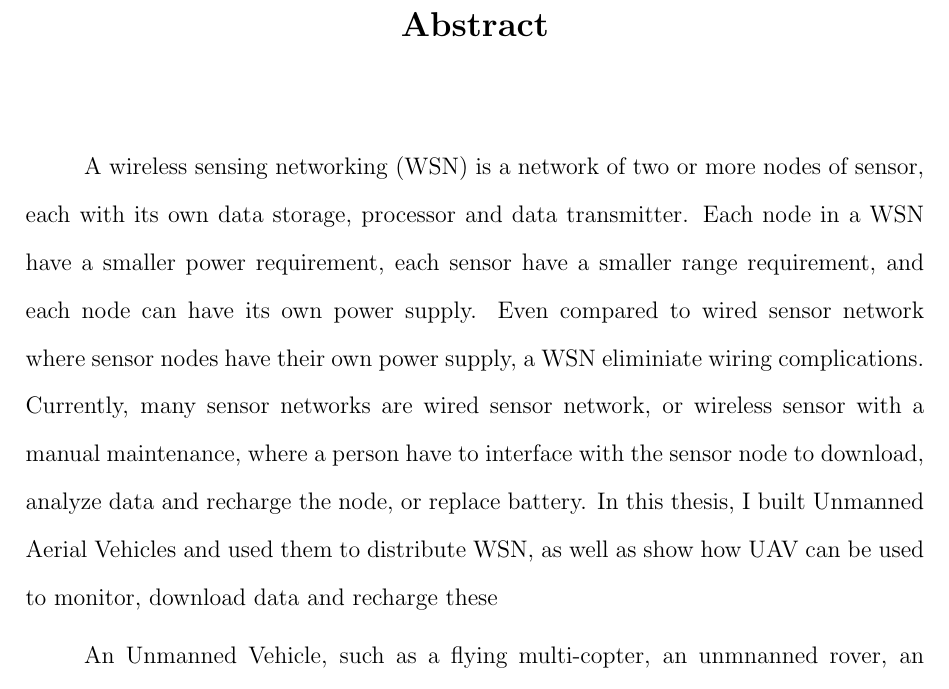
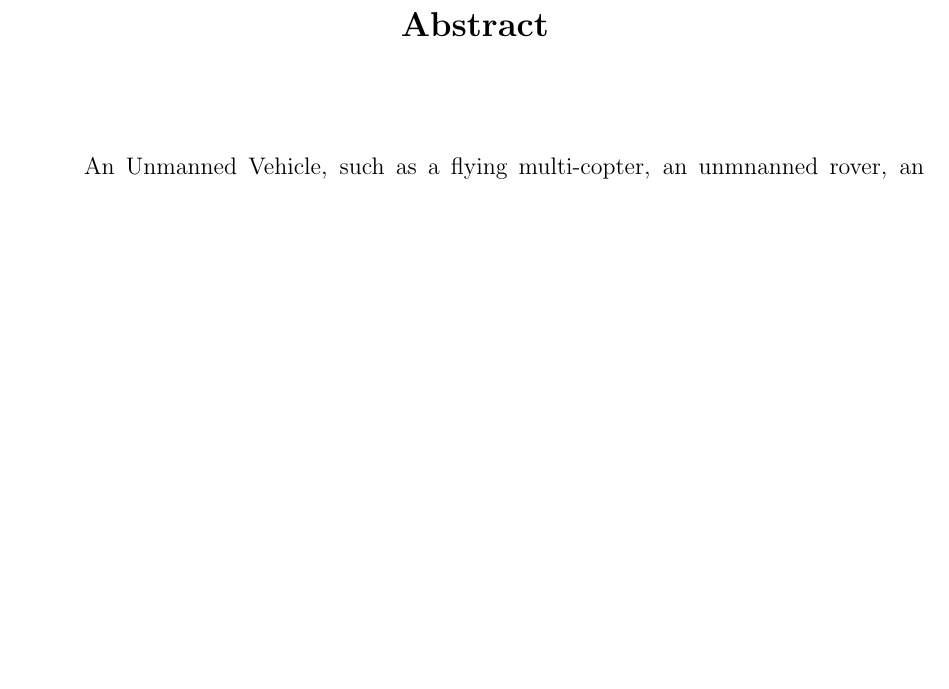
Before and after one commit to RoboticSwarmControl/AnNguyen-Thesis, a LaTeX thesis (An_thesis.tex, which reads chap/abs.tex): part of page 7 of 15, cut so that both start at the same text, the shorter picture padded with empty space. Compiled offline with pdfLaTeX.

Commit message:
Abstract draft

```diff
--- a/chap/abs.tex
+++ b/chap/abs.tex
@@ -1,12 +1,5 @@
 
 % abstract for thesis
-
-A wireless sensing networking (WSN) is a network of two or more nodes of sensor, each with its own data storage, processor and data transmitter.
-Each node in a WSN have a smaller power requirement, each sensor have a smaller range requirement, and each node can have its own power supply.
-Even compared to wired sensor network where sensor nodes have their own power supply, a WSN eliminiate wiring complications.
-Currently, many sensor networks are wired sensor network, or wireless sensor with a manual maintenance, where a person have to interface with the sensor node to download, analyze data and recharge the node, or replace battery.
-In this thesis, I built Unmanned Aerial Vehicles and used them to distribute WSN, as well as show how UAV can be used to monitor, download data and recharge these
-
 
 An Unmanned Vehicle, such as a flying multi-copter, an unmnanned rover, an remote-controlled boat, can be used to cover large area of land, to perform repetitive, tedius yet strainuous task for human.
 We can have an Unmanned Aerial Vehicle (UAV) distribute a network of seismic microphone, used during seismic surveying, in trecherous terrain, free of heavy audio wiring, without risking injury to human worker.
```
